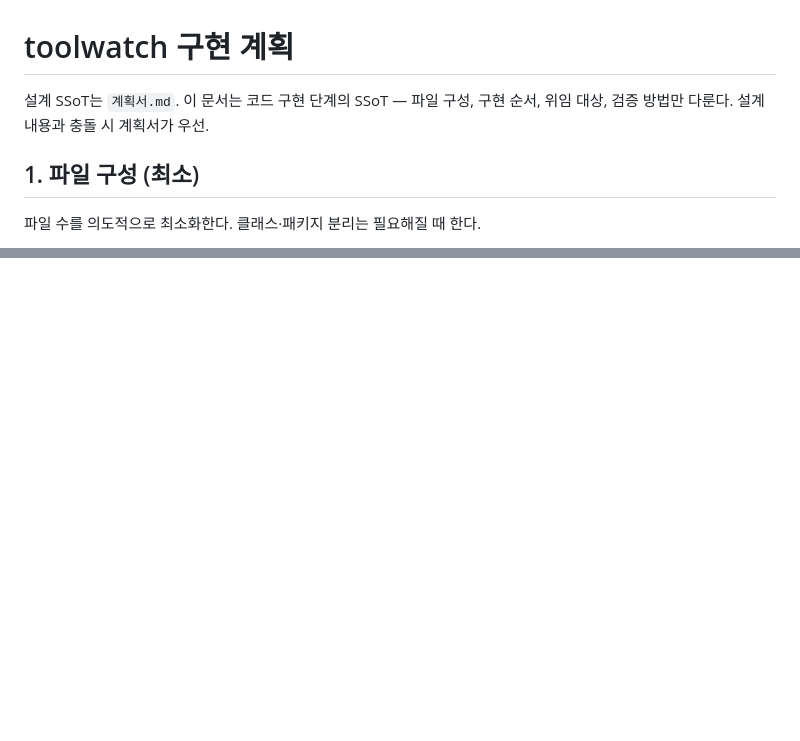
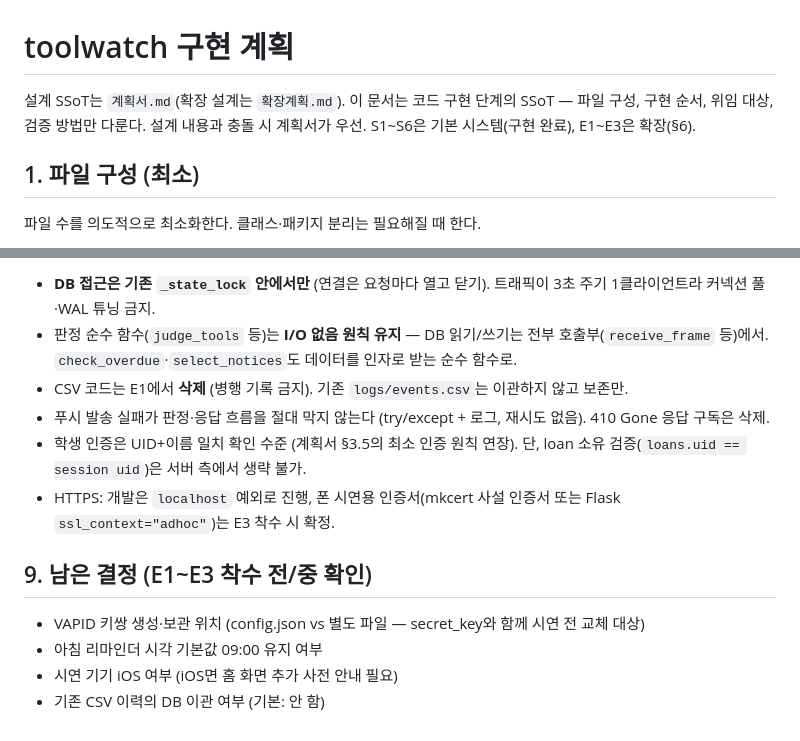
Before and after one commit to seongjun-k/toolwatch, a Markdown page: docs/구현계획.md, 2 parts joined by grey strips. GitHub-like rendering; blank space fills up the shorter version.

```diff
--- a/docs/구현계획.md
+++ b/docs/구현계획.md
@@ -1,6 +1,6 @@
 # toolwatch 구현 계획
 
-설계 SSoT는 `계획서.md`. 이 문서는 코드 구현 단계의 SSoT — 파일 구성, 구현 순서, 위임 대상, 검증 방법만 다룬다. 설계 내용과 충돌 시 계획서가 우선.
+설계 SSoT는 `계획서.md`(확장 설계는 `확장계획.md`). 이 문서는 코드 구현 단계의 SSoT — 파일 구성, 구현 순서, 위임 대상, 검증 방법만 다룬다. 설계 내용과 충돌 시 계획서가 우선. S1~S6은 기본 시스템(구현 완료), E1~E3은 확장(§6).
 
 ## 1. 파일 구성 (최소)
 
@@ -67,0 +100,13 @@
+- **DB 접근은 기존 `_state_lock` 안에서만** (연결은 요청마다 열고 닫기). 트래픽이 3초 주기 1클라이언트라 커넥션 풀·WAL 튜닝 금지.
+- 판정 순수 함수(`judge_tools` 등)는 **I/O 없음 원칙 유지** — DB 읽기/쓰기는 전부 호출부(`receive_frame` 등)에서. `check_overdue`·`select_notices`도 데이터를 인자로 받는 순수 함수로.
+- CSV 코드는 E1에서 **삭제** (병행 기록 금지). 기존 `logs/events.csv`는 이관하지 않고 보존만.
+- 푸시 발송 실패가 판정·응답 흐름을 절대 막지 않는다 (try/except + 로그, 재시도 없음). 410 Gone 응답 구독은 삭제.
+- 학생 인증은 UID+이름 일치 확인 수준 (계획서 §3.5의 최소 인증 원칙 연장). 단, loan 소유 검증(`loans.uid == session uid`)은 서버 측에서 생략 불가.
+- HTTPS: 개발은 `localhost` 예외로 진행, 폰 시연용 인증서(mkcert 사설 인증서 또는 Flask `ssl_context="adhoc"`)는 E3 착수 시 확정.
+
+## 9. 남은 결정 (E1~E3 착수 전/중 확인)
+
+- VAPID 키쌍 생성·보관 위치 (config.json vs 별도 파일 — secret_key와 함께 시연 전 교체 대상)
+- 아침 리마인더 시각 기본값 09:00 유지 여부
+- 시연 기기 iOS 여부 (iOS면 홈 화면 추가 사전 안내 필요)
+- 기존 CSV 이력의 DB 이관 여부 (기본: 안 함)
```
Also changed, not shown: other parts of docs/구현계획.md (+36 -4 lines), docs/계획서.md (+15 -5 lines), docs/확장계획.md (added, +145 -0 lines).
